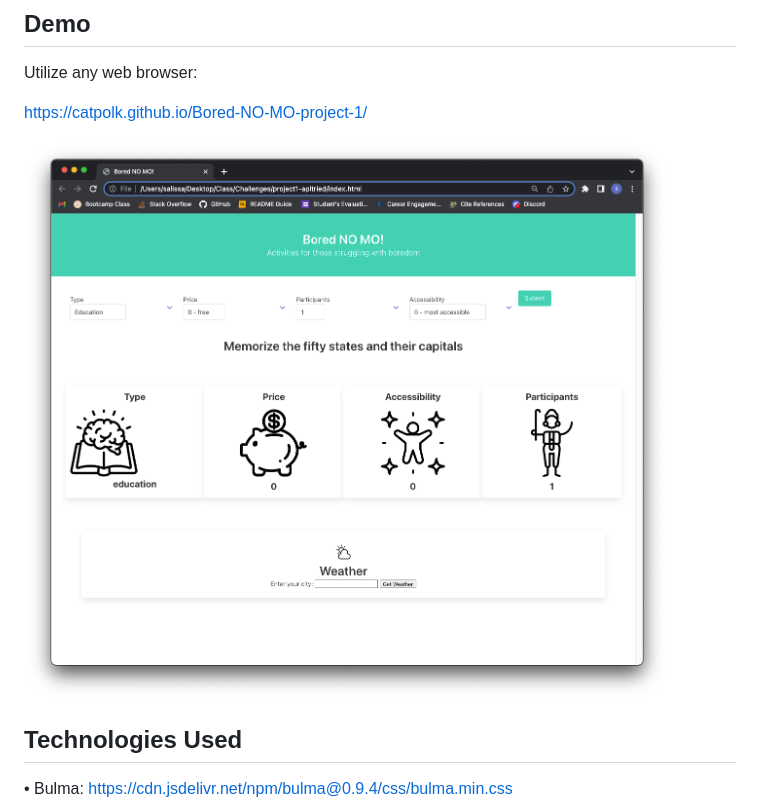
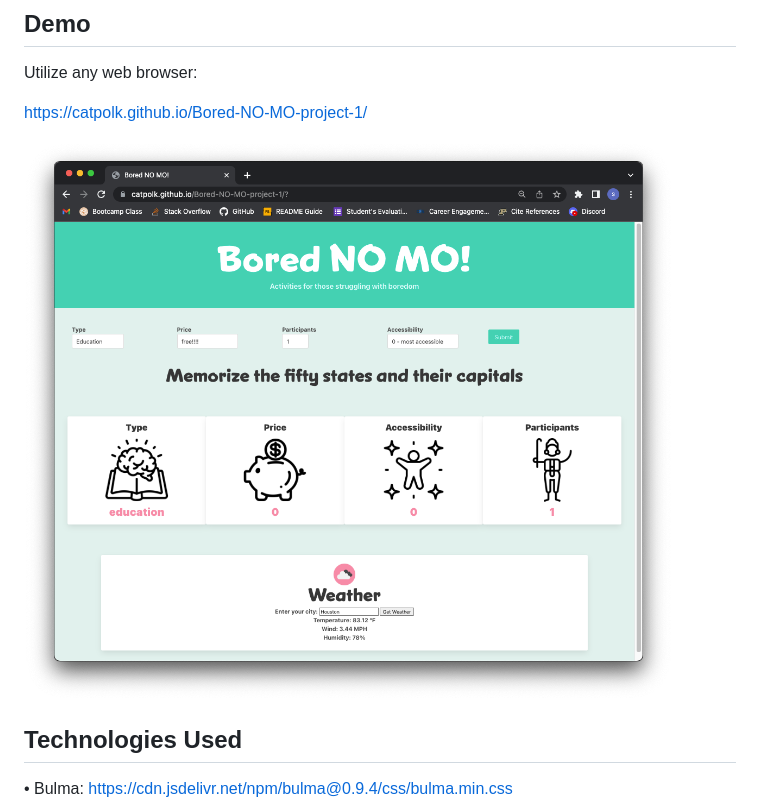
Before and after one commit to catpolk/Bored-NO-MO-project-1, a Markdown page: README.md, the part around the change. Rendered like a GitHub page; pictures changed too: assets/images/boredNoMo.png (added), assets/images/placeholder.png (deleted).

Commit message:
update demo img readme

```diff
--- a/README.md
+++ b/README.md
@@ -35,7 +35,7 @@ Utilize any web browser:
 
 https://catpolk.github.io/Bored-NO-MO-project-1/
 
-![Bored NO MO](/assets/images/placeholder.png)
+![Bored NO MO](/assets/images/boredNoMo.png)
 
 ## Technologies Used
 
```
